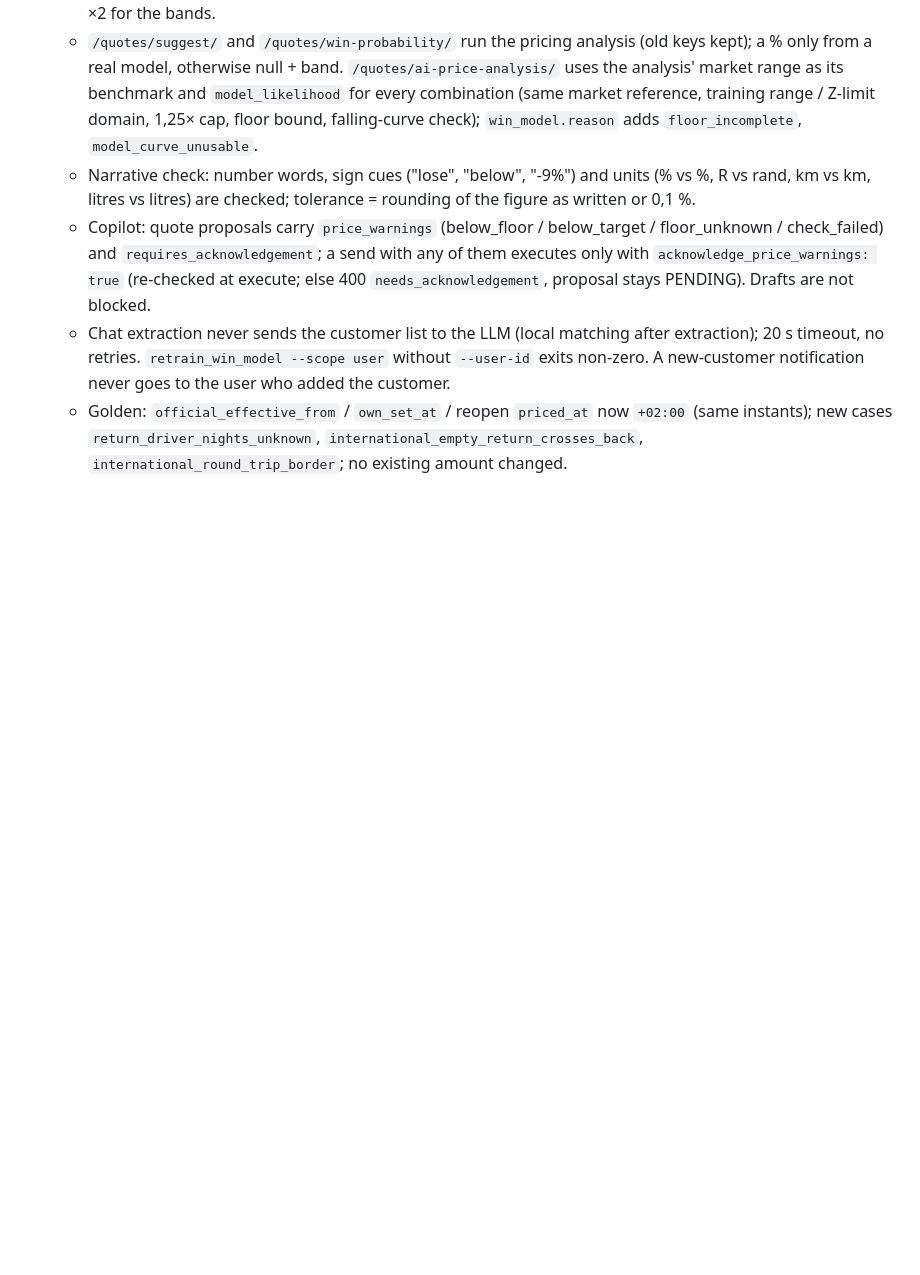
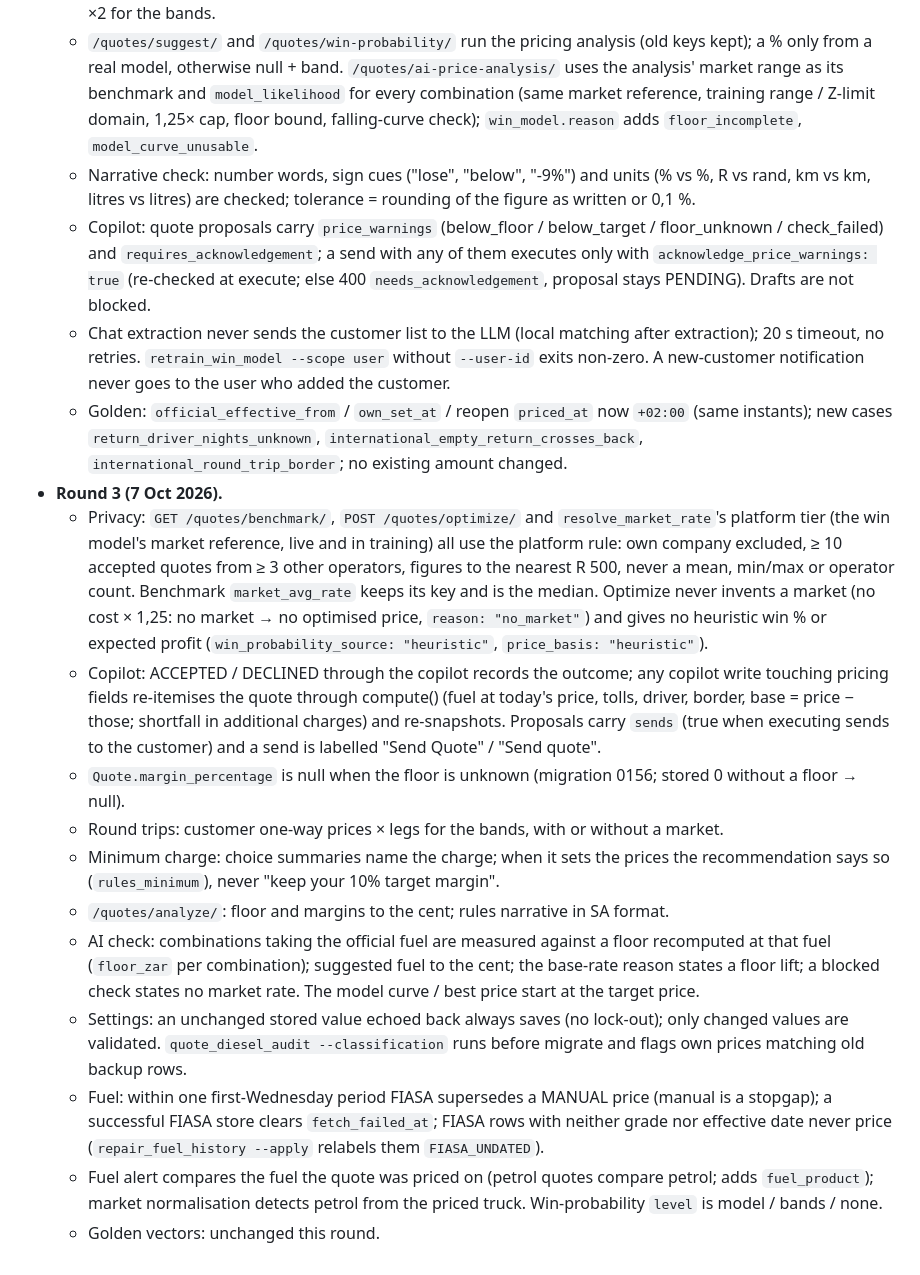
Before and after one commit to Intelleqt-AI/truckwys-backend, a Markdown page: docs/QUOTE-RULES.md, the part around the change. GitHub-like rendering; blank space fills up the shorter version.

Commit message:
Docs: backend decisions for round 3
Co-Authored-By: Claude Opus 5.5 <noreply@anthropic.com>

```diff
--- a/docs/QUOTE-RULES.md
+++ b/docs/QUOTE-RULES.md
@@ -327,3 +327,32 @@ Copy the file into each client repo's test fixtures (keep identical).
   - Golden: `official_effective_from` / `own_set_at` / reopen `priced_at` now `+02:00` (same instants); new
     cases `return_driver_nights_unknown`, `international_empty_return_crosses_back`,
     `international_round_trip_border`; no existing amount changed.
+- **Round 3 (7 Oct 2026).**
+  - Privacy: `GET /quotes/benchmark/`, `POST /quotes/optimize/` and `resolve_market_rate`'s platform tier (the
+    win model's market reference, live and in training) all use the platform rule: own company excluded,
+    ≥ 10 accepted quotes from ≥ 3 other operators, figures to the nearest R 500, never a mean, min/max or operator
+    count. Benchmark `market_avg_rate` keeps its key and is the median. Optimize never invents a market (no
+    cost × 1,25: no market → no optimised price, `reason: "no_market"`) and gives no heuristic win % or expected
+    profit (`win_probability_source: "heuristic"`, `price_basis: "heuristic"`).
+  - Copilot: ACCEPTED / DECLINED through the copilot records the outcome; any copilot write touching pricing
+    fields re-itemises the quote through compute() (fuel at today's price, tolls, driver, border, base =
+    price − those; shortfall in additional charges) and re-snapshots. Proposals carry `sends` (true when
+    executing sends to the customer) and a send is labelled "Send Quote" / "Send quote".
+  - `Quote.margin_percentage` is null when the floor is unknown (migration 0156; stored 0 without a floor →
+    null).
+  - Round trips: customer one-way prices × legs for the bands, with or without a market.
+  - Minimum charge: choice summaries name the charge; when it sets the prices the recommendation says so
+    (`rules_minimum`), never "keep your 10% target margin".
+  - `/quotes/analyze/`: floor and margins to the cent; rules narrative in SA format.
+  - AI check: combinations taking the official fuel are measured against a floor recomputed at that fuel
+    (`floor_zar` per combination); suggested fuel to the cent; the base-rate reason states a floor lift; a
+    blocked check states no market rate. The model curve / best price start at the target price.
+  - Settings: an unchanged stored value echoed back always saves (no lock-out); only changed values are
+    validated. `quote_diesel_audit --classification` runs before migrate and flags own prices matching old
+    backup rows.
+  - Fuel: within one first-Wednesday period FIASA supersedes a MANUAL price (manual is a stopgap); a successful
+    FIASA store clears `fetch_failed_at`; FIASA rows with neither grade nor effective date never price
+    (`repair_fuel_history --apply` relabels them `FIASA_UNDATED`).
+  - Fuel alert compares the fuel the quote was priced on (petrol quotes compare petrol; adds `fuel_product`);
+    market normalisation detects petrol from the priced truck. Win-probability `level` is model / bands / none.
+  - Golden vectors: unchanged this round.
```
